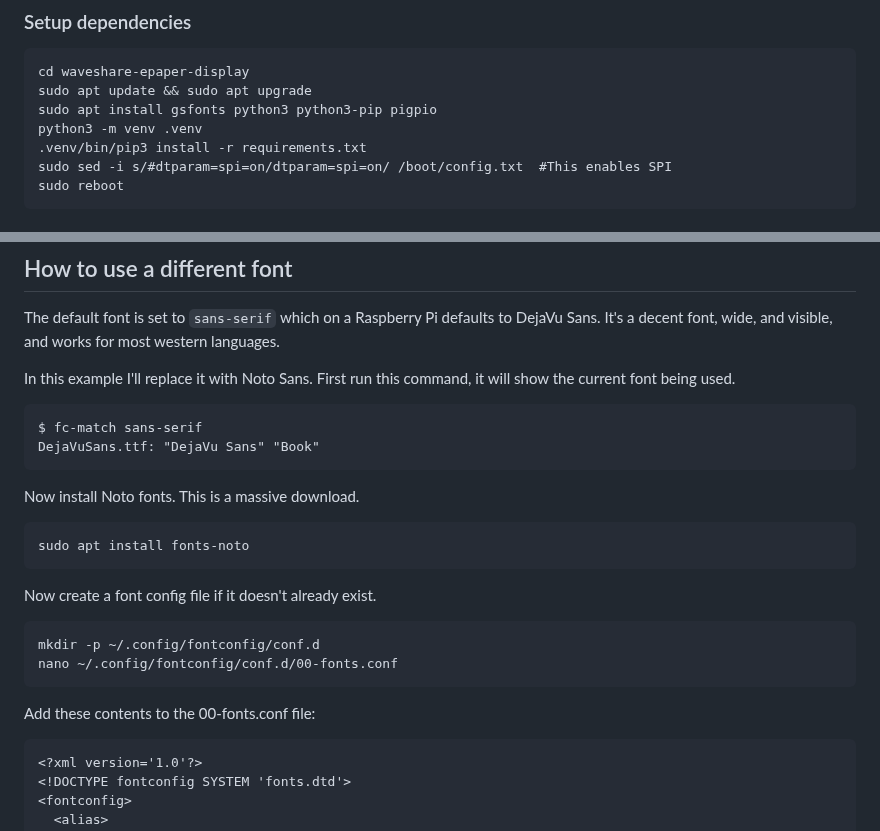
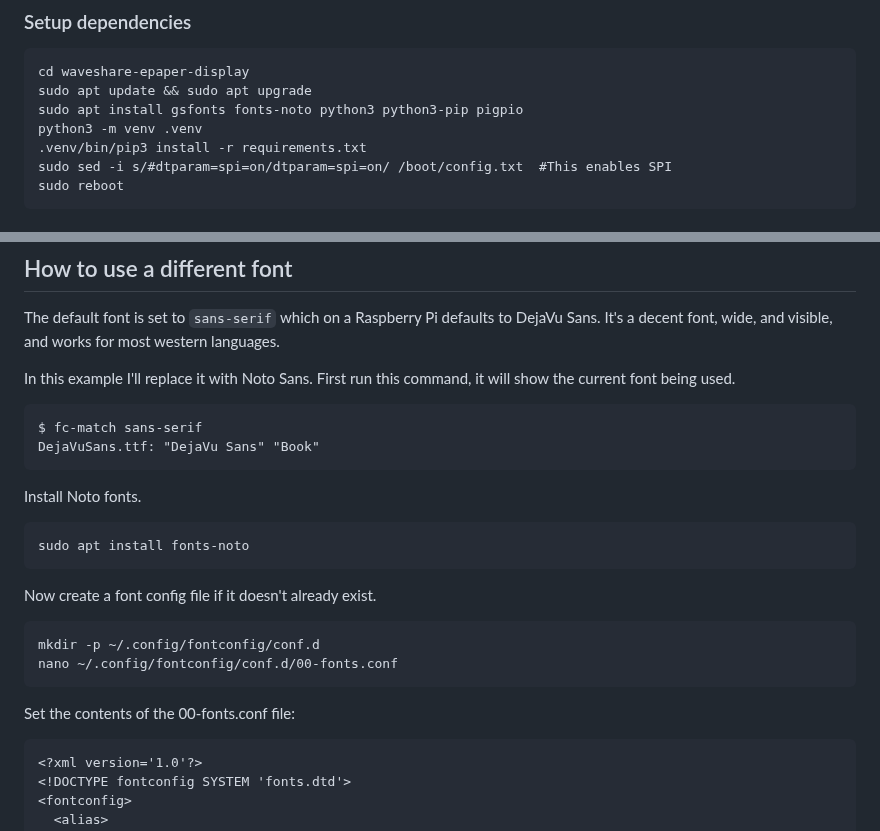
Before and after one commit to mendhak/waveshare-epaper-display, a Markdown page: README.md, 2 parts joined by grey strips. GitHub-like rendering.

Commit message:
Include noto fonts in the standard instructions

````diff
--- a/README.md
+++ b/README.md
@@ -74,7 +74,7 @@ This should create a `/home/pi/waveshare-epaper-display` directory.
 
     cd waveshare-epaper-display
     sudo apt update && sudo apt upgrade
-    sudo apt install gsfonts python3 python3-pip pigpio
+    sudo apt install gsfonts fonts-noto python3 python3-pip pigpio
     python3 -m venv .venv
     .venv/bin/pip3 install -r requirements.txt
     sudo sed -i s/#dtparam=spi=on/dtparam=spi=on/ /boot/config.txt  #This enables SPI
@@ -367,7 +367,7 @@ $ fc-match sans-serif
 DejaVuSans.ttf: "DejaVu Sans" "Book"
 ```
 
-Now install Noto fonts.  This is a massive download.
+Install Noto fonts.
 
 ```
 sudo apt install fonts-noto
@@ -380,7 +380,7 @@ mkdir -p ~/.config/fontconfig/conf.d
 nano ~/.config/fontconfig/conf.d/00-fonts.conf
 ```
 
-Add these contents to the 00-fonts.conf file:
+Set the contents of the 00-fonts.conf file:
 
 ```xml
 <?xml version='1.0'?>
````
